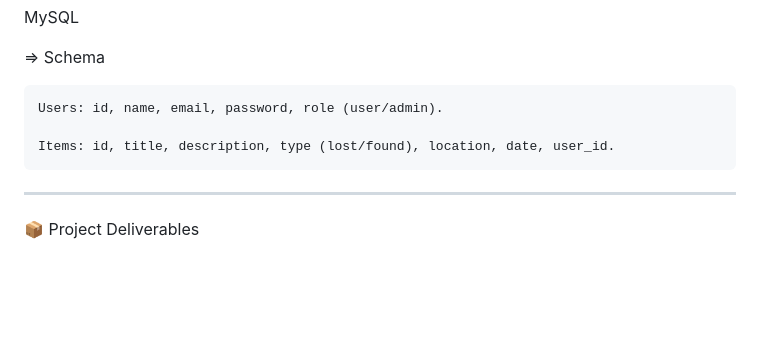
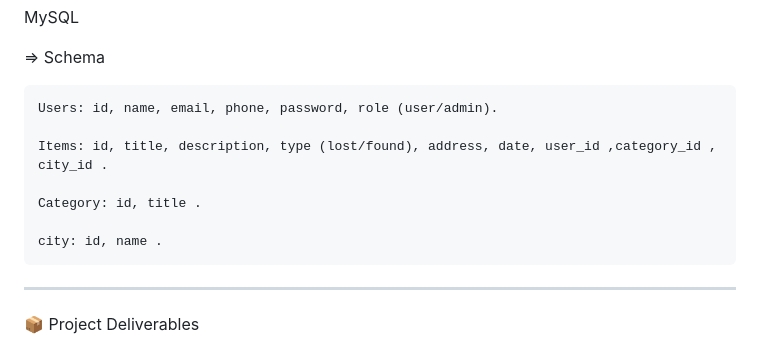
Before and after one commit to mlaalam/Lost_found, a Markdown page: README.md, the part around the change. Drawn GitHub-style; blank space fills up the shorter version.

```diff
--- a/README.md
+++ b/README.md
@@ -74,9 +74,13 @@ MySQL
 
  => Schema
 
-    Users: id, name, email, password, role (user/admin).
+    Users: id, name, email, phone, password, role (user/admin).
 
-    Items: id, title, description, type (lost/found), location, date, user_id.
+    Items: id, title, description, type (lost/found), address, date, user_id ,category_id , city_id .
+
+    Category: id, title .
+
+    city: id, name .
 
 ---
 
```
